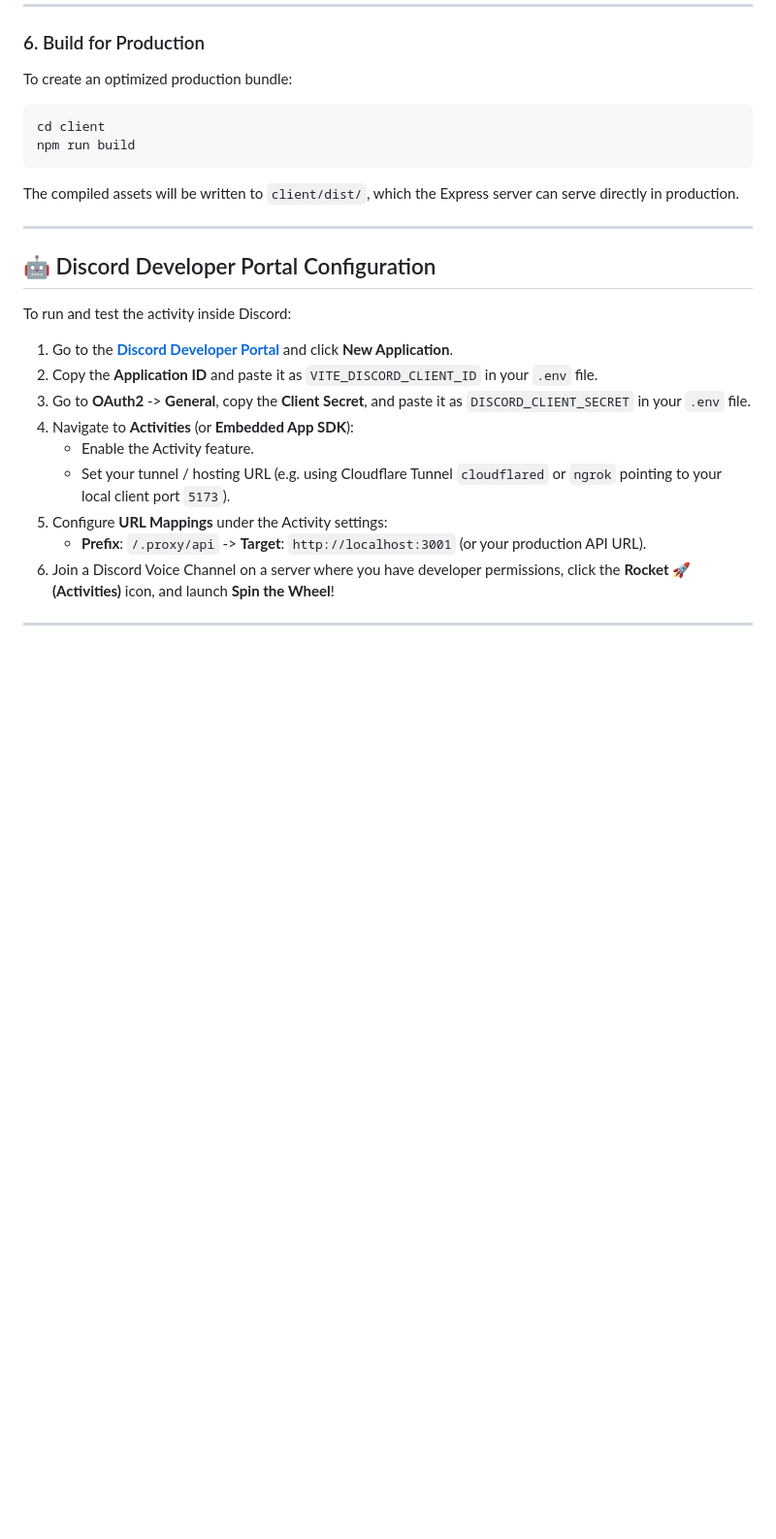
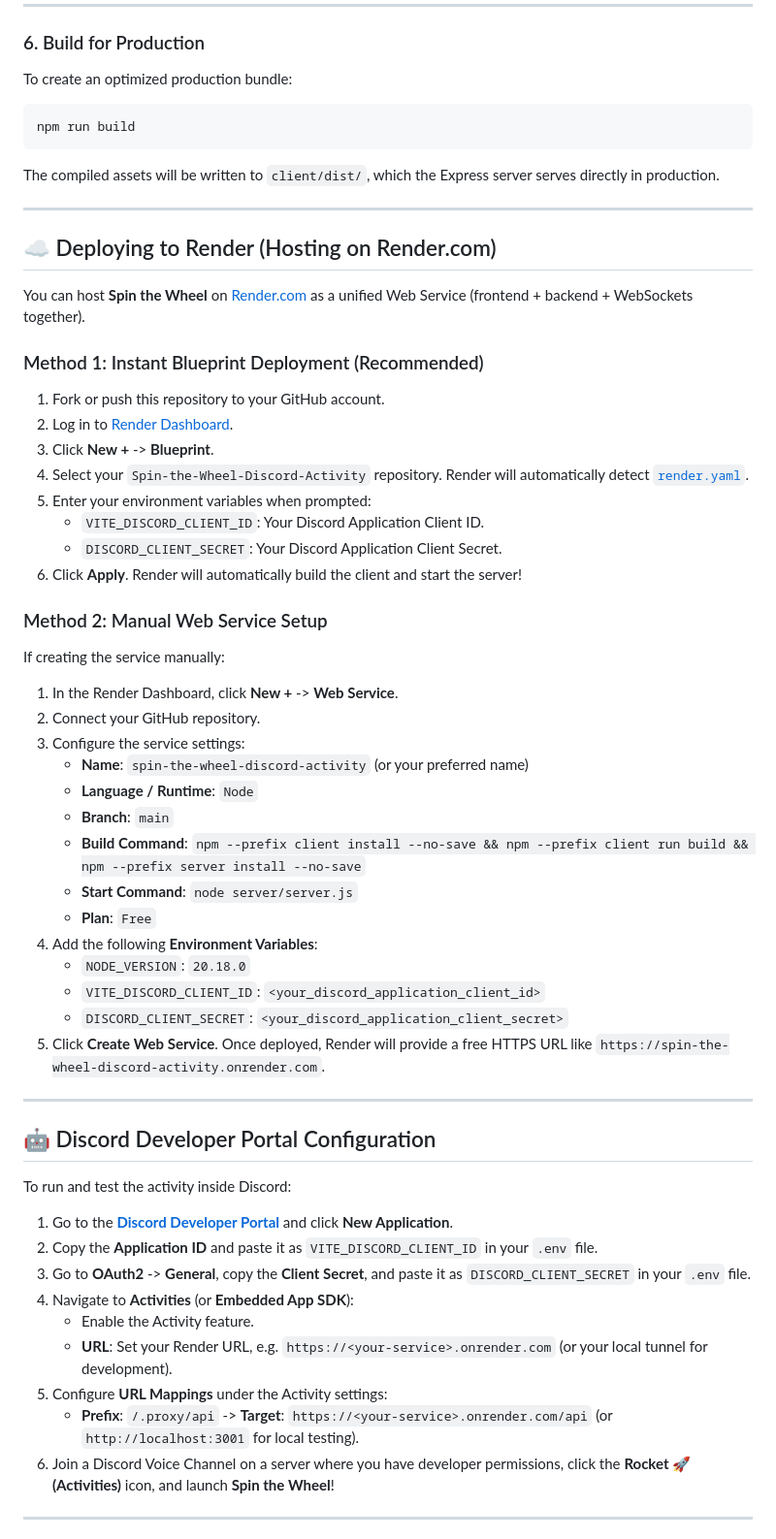
Before and after one commit to nexcoder-dev/Spin-the-Wheel-Discord-Activity, a Markdown page: README.md, the part around the change. Shown at 97% size. Rendered like a GitHub page; blank space fills up the shorter version.

````diff
--- a/README.md
+++ b/README.md
@@ -209,11 +209,43 @@ npm test
 To create an optimized production bundle:
 
 ```bash
-cd client
 npm run build
 ```
 
-The compiled assets will be written to `client/dist/`, which the Express server can serve directly in production.
+The compiled assets will be written to `client/dist/`, which the Express server serves directly in production.
+
+---
+
+## ☁️ Deploying to Render (Hosting on Render.com)
+
+You can host **Spin the Wheel** on [Render.com](https://render.com/) as a unified Web Service (frontend + backend + WebSockets together).
+
+### Method 1: Instant Blueprint Deployment (Recommended)
+1. Fork or push this repository to your GitHub account.
+2. Log in to [Render Dashboard](https://dashboard.render.com/).
+3. Click **New +** -> **Blueprint**.
+4. Select your `Spin-the-Wheel-Discord-Activity` repository. Render will automatically detect [`render.yaml`](render.yaml).
+5. Enter your environment variables when prompted:
+   * `VITE_DISCORD_CLIENT_ID`: Your Discord Application Client ID.
+   * `DISCORD_CLIENT_SECRET`: Your Discord Application Client Secret.
+6. Click **Apply**. Render will automatically build the client and start the server!
+
+### Method 2: Manual Web Service Setup
+If creating the service manually:
+1. In the Render Dashboard, click **New +** -> **Web Service**.
+2. Connect your GitHub repository.
+3. Configure the service settings:
+   * **Name**: `spin-the-wheel-discord-activity` (or your preferred name)
+   * **Language / Runtime**: `Node`
+   * **Branch**: `main`
+   * **Build Command**: `npm --prefix client install --no-save && npm --prefix client run build && npm --prefix server install --no-save`
+   * **Start Command**: `node server/server.js`
+   * **Plan**: `Free`
+4. Add the following **Environment Variables**:
+   * `NODE_VERSION`: `20.18.0`
+   * `VITE_DISCORD_CLIENT_ID`: `<your_discord_application_client_id>`
+   * `DISCORD_CLIENT_SECRET`: `<your_discord_application_client_secret>`
+5. Click **Create Web Service**. Once deployed, Render will provide a free HTTPS URL like `https://spin-the-wheel-discord-activity.onrender.com`.
 
 ---
 
@@ -226,9 +258,9 @@ To run and test the activity inside Discord:
 3. Go to **OAuth2** -> **General**, copy the **Client Secret**, and paste it as `DISCORD_CLIENT_SECRET` in your `.env` file.
 4. Navigate to **Activities** (or **Embedded App SDK**):
    * Enable the Activity feature.
-   * Set your tunnel / hosting URL (e.g. using Cloudflare Tunnel `cloudflared` or `ngrok` pointing to your local client port `5173`).
+   * **URL**: Set your Render URL, e.g. `https://<your-service>.onrender.com` (or your local tunnel for development).
 5. Configure **URL Mappings** under the Activity settings:
-   * **Prefix**: `/.proxy/api` -> **Target**: `http://localhost:3001` (or your production API URL).
+   * **Prefix**: `/.proxy/api` -> **Target**: `https://<your-service>.onrender.com/api` (or `http://localhost:3001` for local testing).
 6. Join a Discord Voice Channel on a server where you have developer permissions, click the **Rocket 🚀 (Activities)** icon, and launch **Spin the Wheel**!
 
 ---
````
